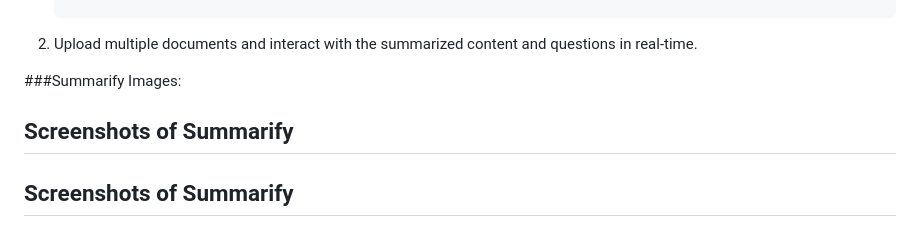
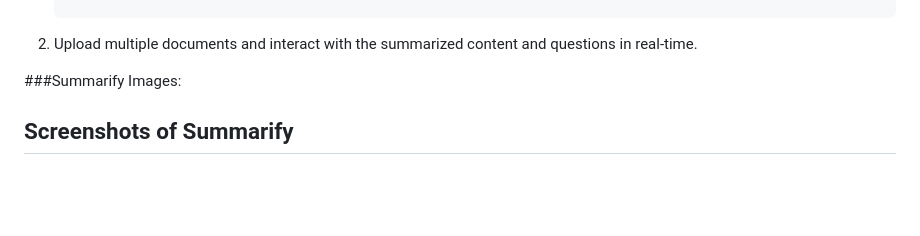
Before and after one commit to chavansWorks/Summarify_App, a Markdown page: README.md, the part around the change. Rendered like a GitHub page; blank space fills up the shorter version.

```diff
--- a/README.md
+++ b/README.md
@@ -99,9 +99,6 @@ Summarify aims to:
 2. Upload multiple documents and interact with the summarized content and questions in real-time.
 
 ###Summarify Images:
-## Screenshots of Summarify
-
-
 
 ## Screenshots of Summarify
 
```
